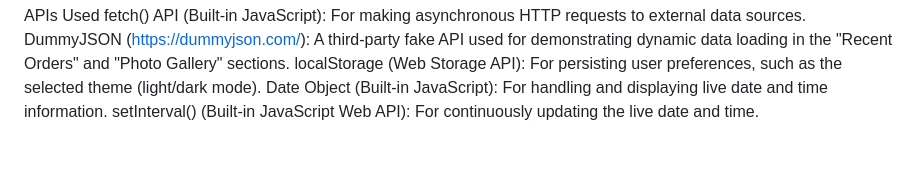
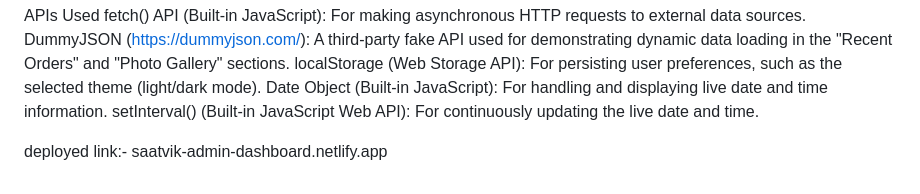
Before and after one commit to Saatvik420/Admin-dashboard, a Markdown page: README.md, the part around the change. Rendered like a GitHub page; blank space fills up the shorter version.

```diff
--- a/README.md
+++ b/README.md
@@ -136,3 +136,6 @@ DummyJSON (https://dummyjson.com/): A third-party fake API used for demonstratin
 localStorage (Web Storage API): For persisting user preferences, such as the selected theme (light/dark mode).
 Date Object (Built-in JavaScript): For handling and displaying live date and time information.
 setInterval() (Built-in JavaScript Web API): For continuously updating the live date and time.
+
+
+deployed link:- saatvik-admin-dashboard.netlify.app
```
